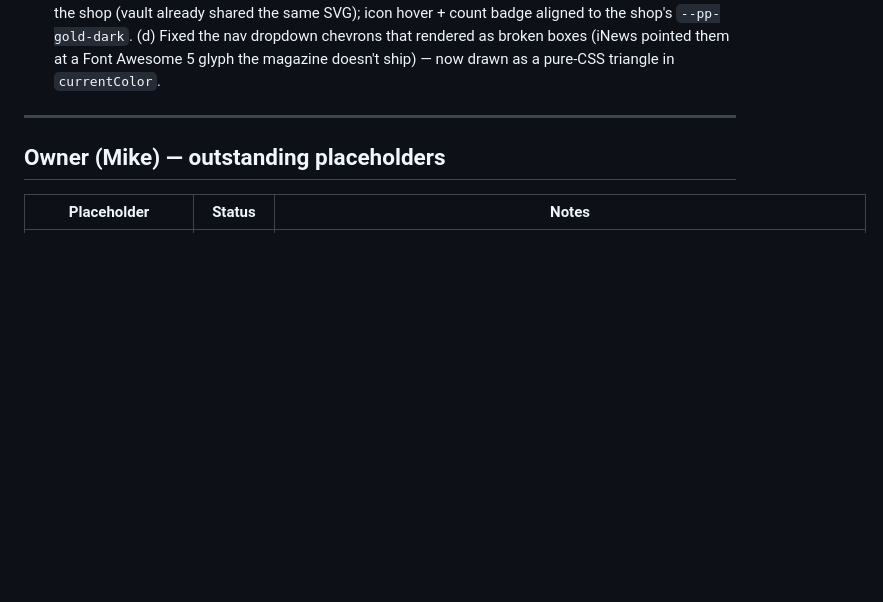
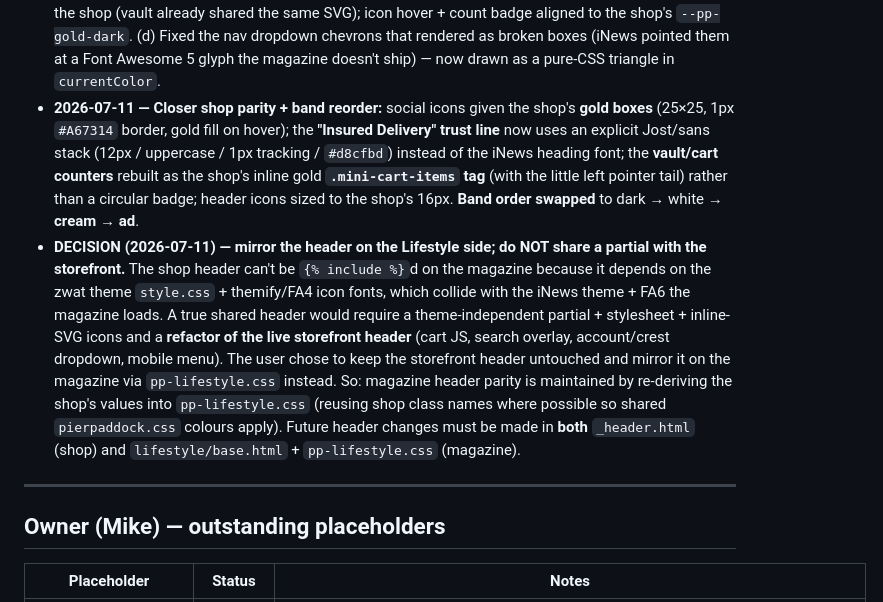
Before and after one commit to querybridge/pier-paddock, a Markdown page: LIFESTYLE_PROGRESS.md, the part around the change. GitHub-like rendering; blank space fills up the shorter version.

Commit message:
lifestyle: log shop-parity fixes + decision to mirror header (not share partial)
Co-Authored-By: Claude Opus 4.8 (1M context) <noreply@anthropic.com>

```diff
--- a/LIFESTYLE_PROGRESS.md
+++ b/LIFESTYLE_PROGRESS.md
@@ -348,6 +348,24 @@ reports pending while disabled. `check` clean.
   icon hover + count badge aligned to the shop's `--pp-gold-dark`. (d) Fixed the nav dropdown
   chevrons that rendered as broken boxes (iNews pointed them at a Font Awesome 5 glyph the magazine
   doesn't ship) — now drawn as a pure-CSS triangle in `currentColor`.
+- **2026-07-11 — Closer shop parity + band reorder:** social icons given the shop's **gold
+  boxes** (25×25, 1px `#A67314` border, gold fill on hover); the **"Insured Delivery" trust
+  line** now uses an explicit Jost/sans stack (12px / uppercase / 1px tracking / `#d8cfbd`)
+  instead of the iNews heading font; the **vault/cart counters** rebuilt as the shop's inline
+  gold **`.mini-cart-items` tag** (with the little left pointer tail) rather than a circular
+  badge; header icons sized to the shop's 16px. **Band order swapped** to dark → white →
+  **cream → ad**.
+- **DECISION (2026-07-11) — mirror the header on the Lifestyle side; do NOT share a partial
+  with the storefront.** The shop header can't be `{% include %}`d on the magazine because it
+  depends on the zwat theme `style.css` + themify/FA4 icon fonts, which collide with the iNews
+  theme + FA6 the magazine loads. A true shared header would require a theme-independent
+  partial + stylesheet + inline-SVG icons and a **refactor of the live storefront header**
+  (cart JS, search overlay, account/crest dropdown, mobile menu). The user chose to keep the
+  storefront header untouched and mirror it on the magazine via `pp-lifestyle.css` instead.
+  So: magazine header parity is maintained by re-deriving the shop's values into
+  `pp-lifestyle.css` (reusing shop class names where possible so shared `pierpaddock.css`
+  colours apply). Future header changes must be made in **both** `_header.html` (shop) and
+  `lifestyle/base.html` + `pp-lifestyle.css` (magazine).
 
 ---
 
```
